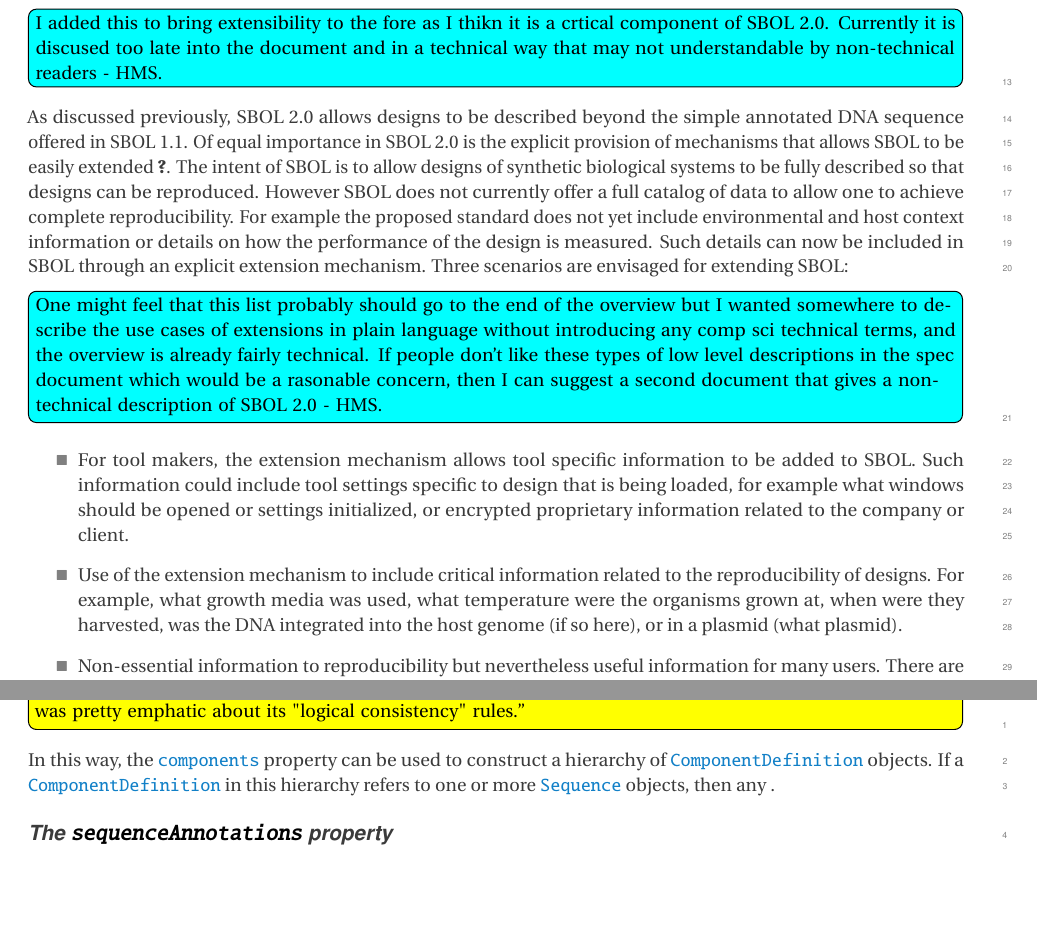
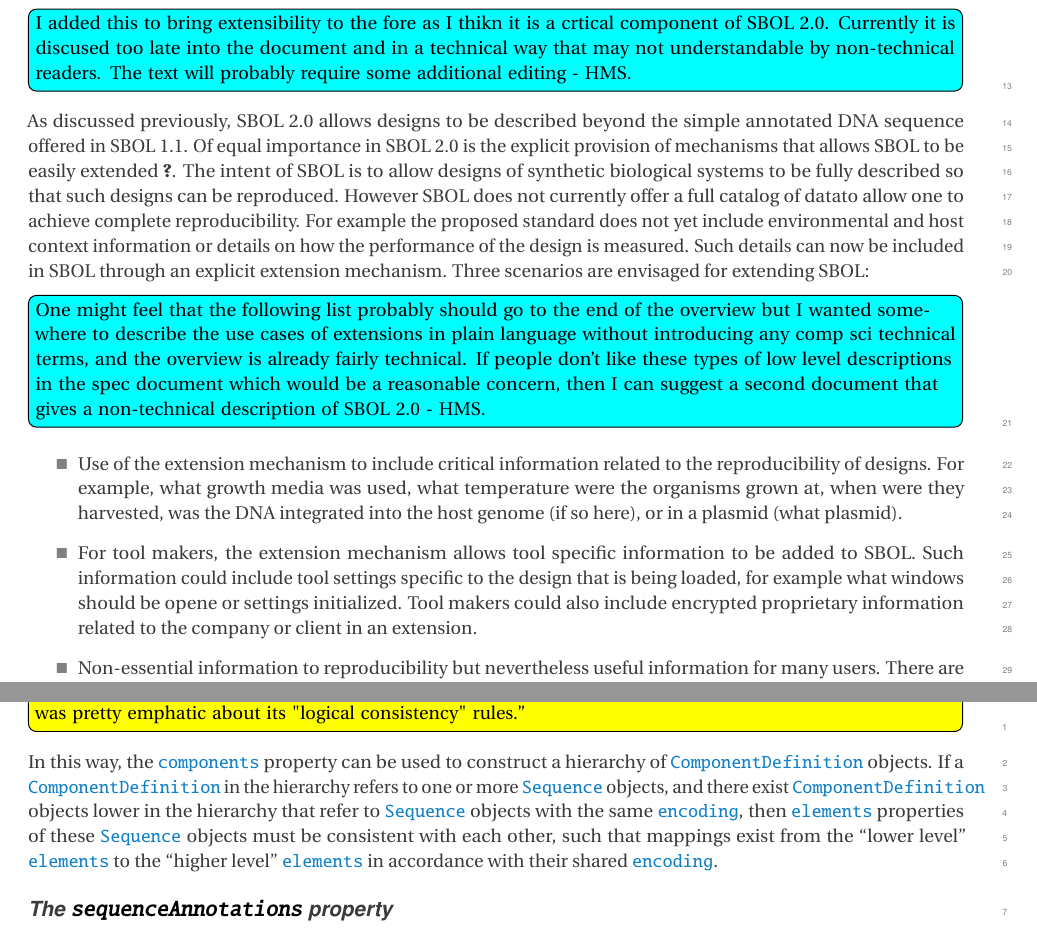
Before and after one commit to SynBioDex/SBOL-specification, a LaTeX document (sbol2.tex, which reads model.tex, purpose.tex): two parts of pages 6 and 26 of 81, joined at a grey line, cut so that both start at the same text, the shorter picture padded with empty space. Compiled offline with pdfLaTeX.

Commit message:
Update on Overleaf.

```diff
--- a/model.tex
+++ b/model.tex
@@ -412,7 +412,7 @@ Hence, this class allows a biological design to include multiple instances of a
 
 \LDtodo{Comment from Mike B: ``"it MUST be possible to align the elements of the latter Sequence objects to the elements of the ComponentDefinition's Sequence." Alignment comes in lossy and lossless forms. One of SBOL 1.1's practical limitations when it came to modeling real-world processes was that annotations couldn't bear an approximate resemblance to the sequences they annotated; they had to be exact substrings. If you really intend to keep this restriction in SBOL 2.0, then please use stronger language than "align," because we all use alignment tools to detect lossy near-matches (indels), so this passage might be read the wrong way. If, on the other hand, you've deliberately changed that rule, then highlight the change here, because SBOL 1.1 was pretty emphatic about its "logical consistency" rules.''}
 
-In this way, the \sbol{components} property can be used to construct a hierarchy of \sbol{ComponentDefinition} objects. If a \sbol{ComponentDefinition} in this hierarchy refers to one or more \sbol{Sequence} objects, then any .
+In this way, the \sbol{components} property can be used to construct a hierarchy of \sbol{ComponentDefinition} objects. If a \sbol{ComponentDefinition} in the hierarchy refers to one or more \sbol{Sequence} objects, and there exist \sbol{ComponentDefinition} objects lower in the hierarchy that refer to \sbol{Sequence} objects with the same \sbol{encoding}, then \sbol{elements} properties of these \sbol{Sequence} objects must be consistent with each other, such that mappings exist from the ``lower level'' \sbol{elements} to the ``higher level'' \sbol{elements} in accordance with their shared \sbol{encoding}.
 
 % If the \sbol{ComponentDefinition} refers to a \sbol{Sequence} with an \external{IUPAC} \sbol{encoding} from \ref{tbl:sequence_encodings}, then each \sbol{Component} in its \sbol{components} property MUST refer to a \sbol{ComponentDefinition} that refers to a \sbol{Sequence} with the same \sbol{encoding}.
 % In addition, it MUST be possible to align the \sbol{elements} of the latter \sbol{Sequence} objects to the \sbol{elements} of the \sbol{ComponentDefinition}'s \sbol{Sequence}, subject to any restrictions imposed by the \sbol{SequenceAnnotation} and \sbol{SequenceConstraint} objects that refer to the contents of the \sbol{components} property.
--- a/purpose.tex
+++ b/purpose.tex
@@ -60,15 +60,16 @@ Therefore, SBOL 2.0 supersedes SBOL 1.1, and developers are encouraged to use it
 
 \Rtodo{Added text above to address Swapnil's comment.  Needs review.  -CJM}
 
-\Ctodo{I added this to bring extensibility to the fore as I thikn it is a crtical component of SBOL 2.0. Currently it is discused too late into the document and in a technical way that may not understandable by non-technical readers - HMS.}
+\Ctodo{I added this to bring extensibility to the fore as I thikn it is a crtical component of SBOL 2.0. Currently it is discused too late into the document and in a technical way that may not understandable by non-technical readers. The text will probably require some additional editing - HMS.}
 
-As discussed previously, SBOL 2.0 allows designs to be described beyond the simple annotated DNA sequence offered in SBOL 1.1. Of equal importance in SBOL 2.0 is the explicit provision of mechanisms that allows SBOL to be easily extended~\cite{sec:Annotations}. The intent of SBOL is to allow designs of synthetic biological systems to be fully described so that designs can be reproduced. However SBOL does not currently offer a full catalog of data to allow one to achieve complete reproducibility. For example the proposed standard does not yet include environmental and host context information or details on how the performance of the design is measured. Such details can now be included in SBOL through an explicit extension mechanism. Three scenarios are envisaged for extending SBOL:
+As discussed previously, SBOL 2.0 allows designs to be described beyond the simple annotated DNA sequence offered in SBOL 1.1. Of equal importance in SBOL 2.0 is the explicit provision of mechanisms that allows SBOL to be easily extended~\cite{sec:Annotations}. The intent of SBOL is to allow designs of synthetic biological systems to be fully described so that such designs can be reproduced. However SBOL does not currently offer a full catalog of data%Note I'm using data not metadata to avoid technical terms at this state
+to allow one to achieve complete reproducibility. For example the proposed standard does not yet include environmental and host context information or details on how the performance of the design is measured. Such details can now be included in SBOL through an explicit extension mechanism. Three scenarios are envisaged for extending SBOL:
 
-\Ctodo{One might feel that this list probably should go to the end of the overview but I wanted somewhere to describe the use cases of extensions in plain language without introducing any comp sci technical terms, and the overview is already fairly technical. If people don't like these types of low level descriptions in the spec document which would be a rasonable concern, then I can suggest a second document that gives a non-technical description of SBOL 2.0 - HMS.}
+\Ctodo{One might feel that the following list probably should go to the end of the overview but I wanted somewhere to describe the use cases of extensions in plain language without introducing any comp sci technical terms, and the overview is already fairly technical. If people don't like these types of low level descriptions in the spec document which would be a reasonable concern, then I can suggest a second document that gives a non-technical description of SBOL 2.0 - HMS.}
 
 \begin{itemize}
-\item For tool makers, the extension mechanism allows tool specific information to be added to SBOL. Such information could include tool settings specific to design that is being loaded, for example what windows should be opened or settings initialized, or encrypted proprietary information related to the company or client.
 \item Use of the extension mechanism to include critical information related to the reproducibility of designs. For example, what growth media was used, what temperature were the organisms grown at, when were they harvested, was the DNA integrated into the host genome (if so here), or in a plasmid (what plasmid).
+\item For tool makers, the extension mechanism allows tool specific information to be added to SBOL. Such information could include tool settings specific to the design that is being loaded, for example what windows should be opene or settings initialized. Tool makers could also include encrypted proprietary information related to the company or client in an extension.
 \item Non-essential information to reproducibility but nevertheless useful information for many users. There are many cases where a community of users require specific information not available in core of SBOL. Examples include visualization information, how the DNA was assembled, information on evolutionary stability, or specialist modeling information.
 \end{itemize}
 
```
